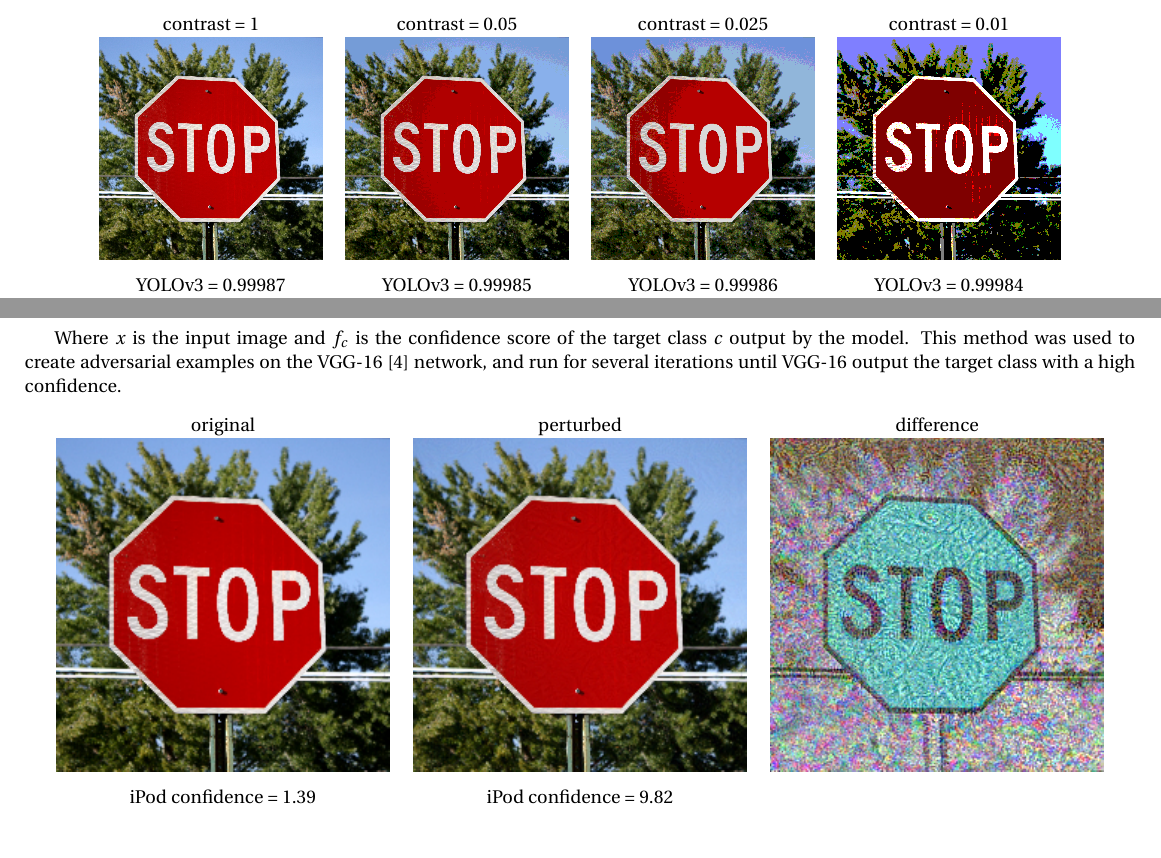
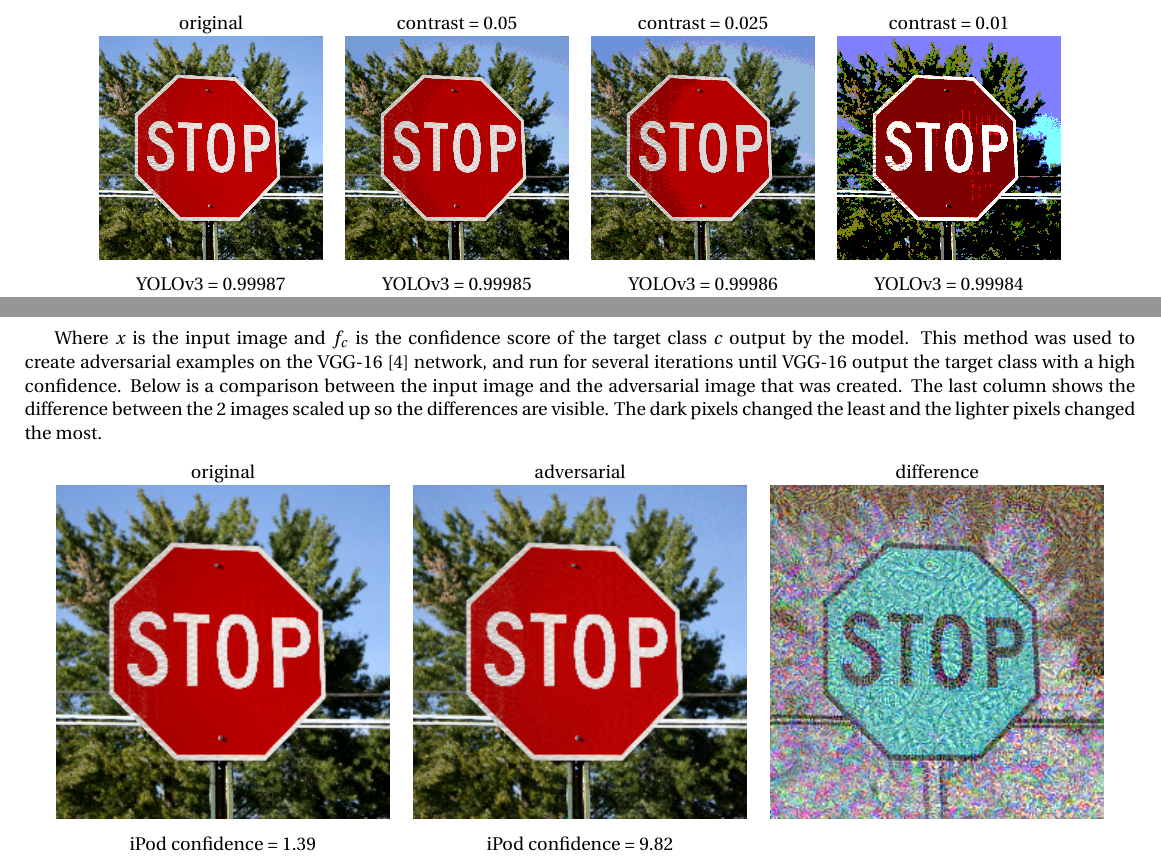
Before and after one commit to Experiment5X/AdversarialExamples, a LaTeX document (writeup/writeup.tex): two parts of pages 2 and 4 of 4 before the commit and two parts of pages 3 and 5 of 5 after it, joined at a grey line, cut so that both start at the same text, the shorter picture padded with empty space. Compiled offline with pdfLaTeX.

```diff
--- a/writeup/writeup.tex
+++ b/writeup/writeup.tex
@@ -57,9 +57,9 @@
 The contrast was adjusted for each of the images using the "Contrast" enhancer in Pillow's ImageEnhance package. The contrast parameter given to this enhancer is shown at the top of each column.
 \begin{center}
 \begin{tabular}{ c c c c }
-    contrast = 1 & contrast = 0.05 & contrast = 0.025 & contrast = 0.01 \\
+    original & contrast = 0.05 & contrast = 0.025 & contrast = 0.01 \\
     \includegraphics[width=0.2\linewidth]{../test_images/stop.png} & \includegraphics[width=0.2\linewidth]{../test_images/perturbed/stop_contrast_0_050.png} & \includegraphics[width=0.2\linewidth]{../test_images/perturbed/stop_contrast_0_025.png} & \includegraphics[width=0.2\linewidth]{../test_images/perturbed/stop_contrast_0_010.png} \\
-    \makecell{YOLOv3 = 0.99987 \\ RCNN = 0.99987} & \makecell{YOLOv3 = 0.99985 \\ RCNN = 0.99994} & \makecell{YOLOv3 = 0.99986 \\ RCNN = 0.99993} & \makecell{YOLOv3 = 0.99984 \\ RCNN = 0.99859} \\
+    \makecell{YOLOv3 = 0.99987 \\ RCNN = 0.99987} & \makecell{YOLOv3 = 0.99985 \\ RCNN = 0.99994} & \makecell{YOLOv3 = 0.99986 \\ RCNN = 0.99993} & \makecell{YOLOv3 = 0.99984 \\ RCNN = 0.99859} \\[1cm]
     \includegraphics[width=0.2\linewidth]{../test_images/stop3.png} & \includegraphics[width=0.2\linewidth]{../test_images/perturbed/stop3_contrast_0_050.png} & \includegraphics[width=0.2\linewidth]{../test_images/perturbed/stop3_contrast_0_025.png} & \includegraphics[width=0.2\linewidth]{../test_images/perturbed/stop3_contrast_0_010.png} \\
     \makecell{YOLOv3 = 0.99971 \\ RCNN = 0.99839} & \makecell{YOLOv3 = 0.99961 \\ RCNN = 0.99849} & \makecell{YOLOv3 = 0.99960 \\ RCNN = 0.99830} & \makecell{YOLOv3 = 0.99990 \\ RCNN = 0.99893} \\
 \end{tabular}
@@ -95,11 +95,11 @@
     \eta = \epsilon * \text{sign} (\nabla_x (f_c(x))^2)
 \end{equation}
 
-Where $x$ is the input image and $f_c$ is the confidence score of the target class $c$ output by the model. This method was used to create adversarial examples on the VGG-16 \cite{simonyan2015deep} network, and run for several iterations until VGG-16 output the target class with a high confidence.
+Where $x$ is the input image and $f_c$ is the confidence score of the target class $c$ output by the model. This method was used to create adversarial examples on the VGG-16 \cite{simonyan2015deep} network, and run for several iterations until VGG-16 output the target class with a high confidence. Below is a comparison between the input image and the adversarial image that was created. The last column shows the difference between the 2 images scaled up so the differences are visible. The dark pixels changed the least and the lighter pixels changed the most.
 
 \begin{center}
 \begin{tabular}{ c c c }
-    original & perturbed & difference \\
+    original & adversarial & difference \\
     \includegraphics[width=0.3\linewidth]{../test_images/stop.png} & \includegraphics[width=0.3\linewidth]{../test_images/adversarial_vgg/stop.png} & \includegraphics[width=0.3\linewidth]{../test_images/adversarial_vgg/stop_diff.png} \\
     \makecell{iPod confidence = 1.39 \\street sign confidence = 20.73} & \makecell{iPod confidence = 9.82 \\street sign confidence = 8.95} & \\
 \end{tabular}
```
Also changed, not shown: writeup/writeup.tex (12 more changed lines).
